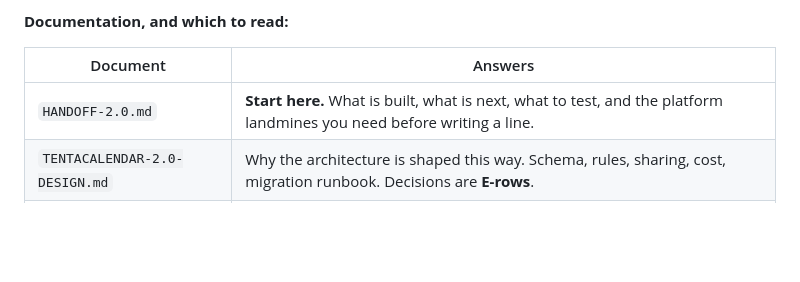
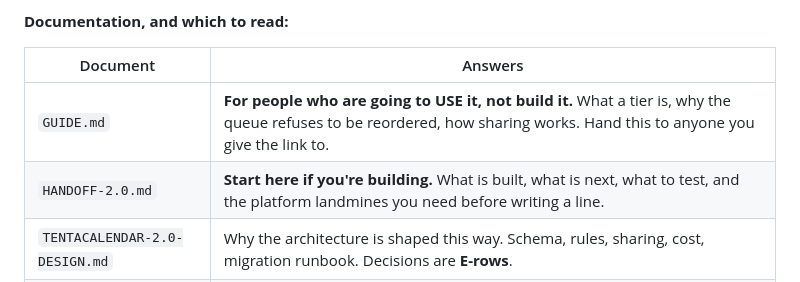
Before and after one commit to misterwilson37/octodo, a Markdown page: README.md, the part around the change. GitHub-like rendering; blank space fills up the shorter version.

```diff
--- a/README.md
+++ b/README.md
@@ -85,7 +85,8 @@ A *dependent* workspace is not a special code path — it is an ordinary workspa
 
 | Document | Answers |
 |---|---|
-| `HANDOFF-2.0.md` | **Start here.** What is built, what is next, what to test, and the platform landmines you need before writing a line. |
+| `GUIDE.md` | **For people who are going to USE it, not build it.** What a tier is, why the queue refuses to be reordered, how sharing works. Hand this to anyone you give the link to. |
+| `HANDOFF-2.0.md` | **Start here if you're building.** What is built, what is next, what to test, and the platform landmines you need before writing a line. |
 | `TENTACALENDAR-2.0-DESIGN.md` | Why the architecture is shaped this way. Schema, rules, sharing, cost, migration runbook. Decisions are **E-rows**. |
 | `SETUP-2.0.md` | Standing up the Firebase project, repo and DNS from a browser. Already done; kept for reproduction. |
 
```
